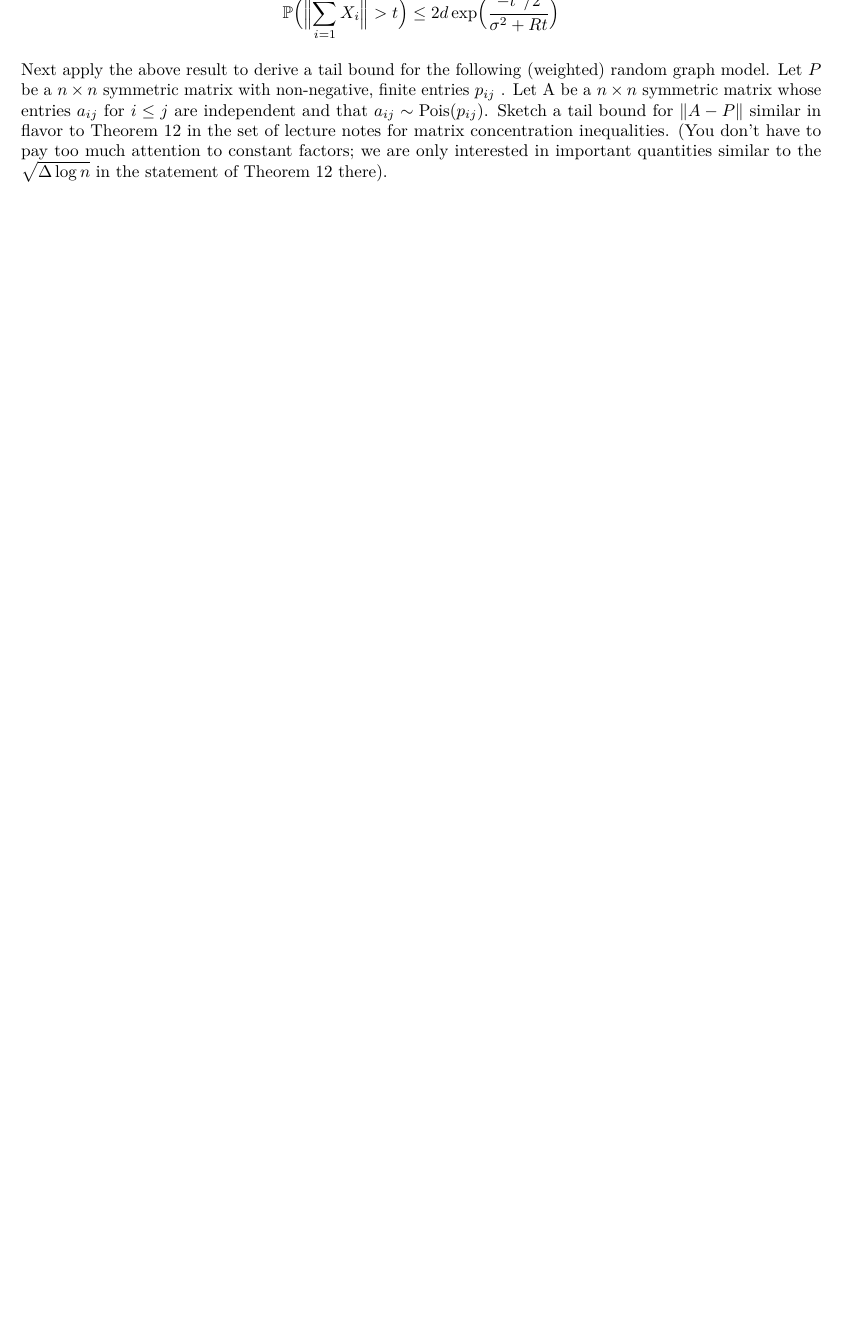
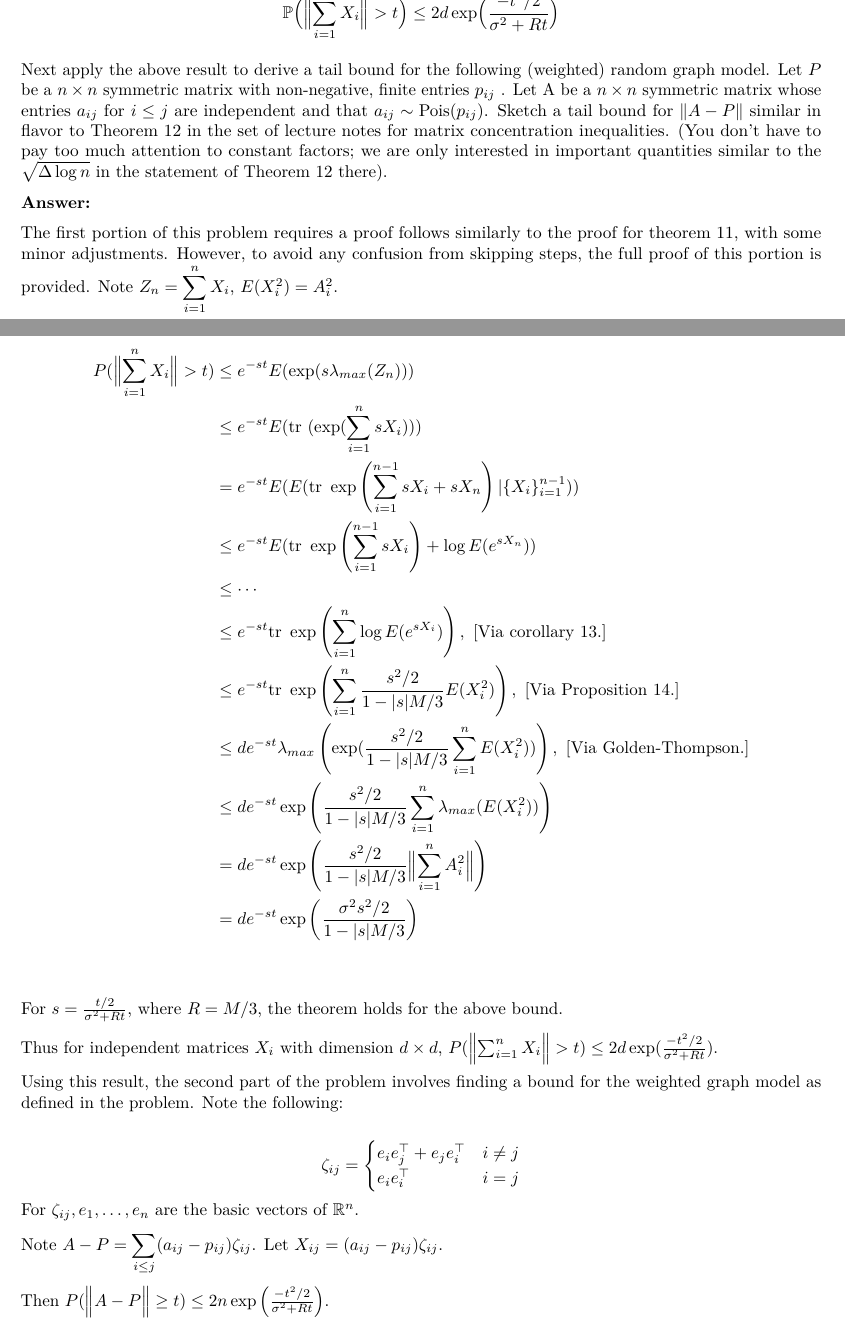
Before and after one commit to JimmyJHickey/ST790-Statistical-Inference-On-Graphs, an R Markdown document (HW3/hw3.Rmd): part of page 3 of 3 before the commit and two parts of pages 3 and 4 of 5 after it, the two joined at a grey line, cut so that both start at the same text, the shorter picture padded with empty space. Rendered offline with R 4.5, knitr and Pandoc, then LaTeX, with nearby package versions.

Commit message:
Problem 2 wewlad

```diff
--- a/HW3/hw3.Rmd
+++ b/HW3/hw3.Rmd
@@ -90,3 +90,40 @@ a $n \times n$ symmetric matrix with non-negative, finite entries $p_{ij}$ . Let
 Sketch a tail bound for $\|A - P\|$ similar in flavor to Theorem $12$ in the set of lecture notes for matrix concentration inequalities. (You don’t have to pay too much attention to constant
 factors; we are only interested in important quantities similar to the $\sqrt{\Delta \log n}$ in the statement of Theorem $12$ there).
 
+**Answer:**
+
+The first portion of this problem requires a proof follows similarly to the proof for theorem 11, with some minor adjustments. However, to avoid any confusion from skipping steps, the full proof of this portion is provided. Note $Z_n = \displaystyle \sum_{i=1}^n X_i$, $E(X_i^2) = A_i^2$.
+
+\begin{align*}
+P(\Bigl\|\sum_{i=1}^{n} X_i\Bigr\| > t) & \leq e^{-st}E(\exp (s\lambda_{max}(Z_n)))\\
+&\leq e^{-st}E(\text{tr }(\exp(\sum_{i=1}^n s X_i)))\\
+& = e^{-st}E(E(\text{tr } \exp\left(\sum_{i=1}^{n-1}s X_i + sX_n\right)|\{X_i\}_{i=1}^{n-1}))\\
+& \leq e^{-st}E(\text{tr } \exp\left(\sum_{i=1}^{n-1}s X_i\right) + \log E(e^{s X_n}))\\
+& \leq \cdots\\
+& \leq e^{-st}\text{tr } \exp\left(\sum_{i=1}^{n} \log E(e^{s X_i}) \right), \ [\text{Via corollary 13.}]\\
+& \leq e^{-st}\text{tr }\exp\left(\sum_{i=1}^n \frac{s^2/2}{1-|s|M/3} E(X_i^2)\right), \ [\text{Via Proposition 14.}]\\
+& \leq de^{-st}\lambda_{max}\left(\exp(\frac{s^2/2}{1-|s|M/3}\sum_{i=1}^n  E(X_i^2))\right), \ [\text{Via Golden-Thompson.}]\\
+& \leq de^{-st}\exp\left(\frac{s^2/2}{1-|s|M/3}\sum_{i=1}^n  \lambda_{max}(E(X_i^2))\right)\\
+& = de^{-st}\exp\left(\frac{s^2/2}{1-|s|M/3} \Bigl\|\sum_{i=1}^n A_i^2\Bigr\|\right)\\
+& = de^{-st}\exp\left(\frac{\sigma^2s^2/2}{1-|s|M/3} \right)\\
+\end{align*}
+
+For $s = \frac{t/2}{\sigma^2+R t}$, where $R = M/3$, the theorem holds for the above bound.
+
+Thus for independent matrices $X_i$ with dimension $d\times d$, $P(\Bigl\|\sum_{i=1}^{n} X_i\Bigr\| > t) \leq 2d\exp(\frac{-t^2/2}{\sigma^2 + Rt})$.
+
+Using this result, the second part of the problem involves finding a bound for the weighted graph model as defined in the problem. Note the following:
+
+$$
+\zeta_{ij} = \begin{cases}
+      e_ie_j^\top + e_je_i^\top & i\neq j\\
+      e_ie_i^\top & i = j\\
+   \end{cases}
+$$
+For $\zeta_{ij}, e_1, \dots, e_n$ are the basic vectors of $\mathbb{R}^n$.
+
+Note $A-P = \displaystyle\sum_{i\leq j}(a_{ij}-p_{ij})\zeta_{ij}$. Let $X_{ij}=(a_{ij}-p_{ij})\zeta_{ij}$.
+
+Then $P(\Bigl\|A-P\Bigr\|  \geq t) \leq 2n \exp\left(\frac{-t^2/2}{\sigma^2 + Rt}\right)$.
+
+\begin{align*}
```
Also changed, not shown: HW3/hw3.pdf, HW3/hw3.Rmd (22 more changed lines).
